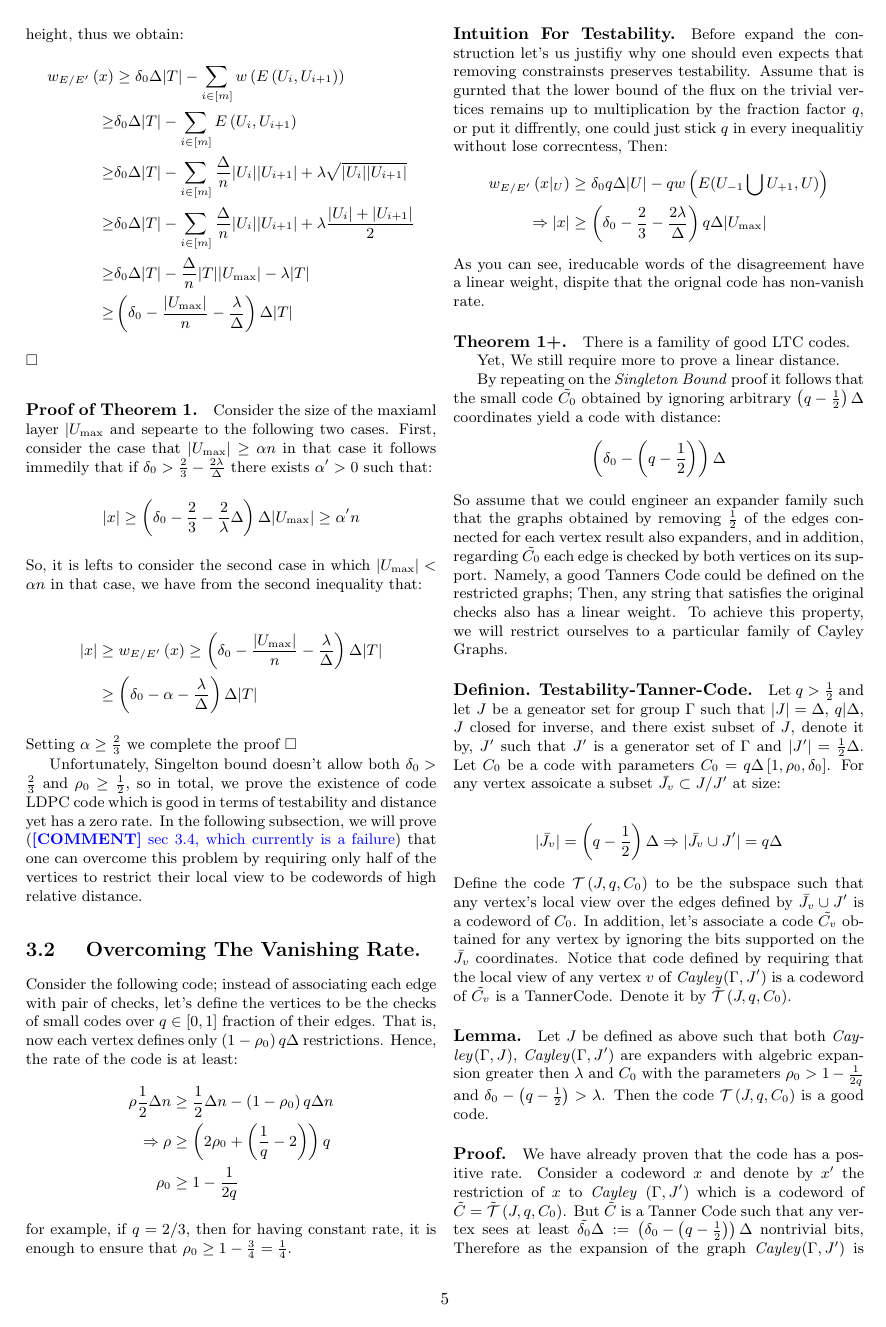
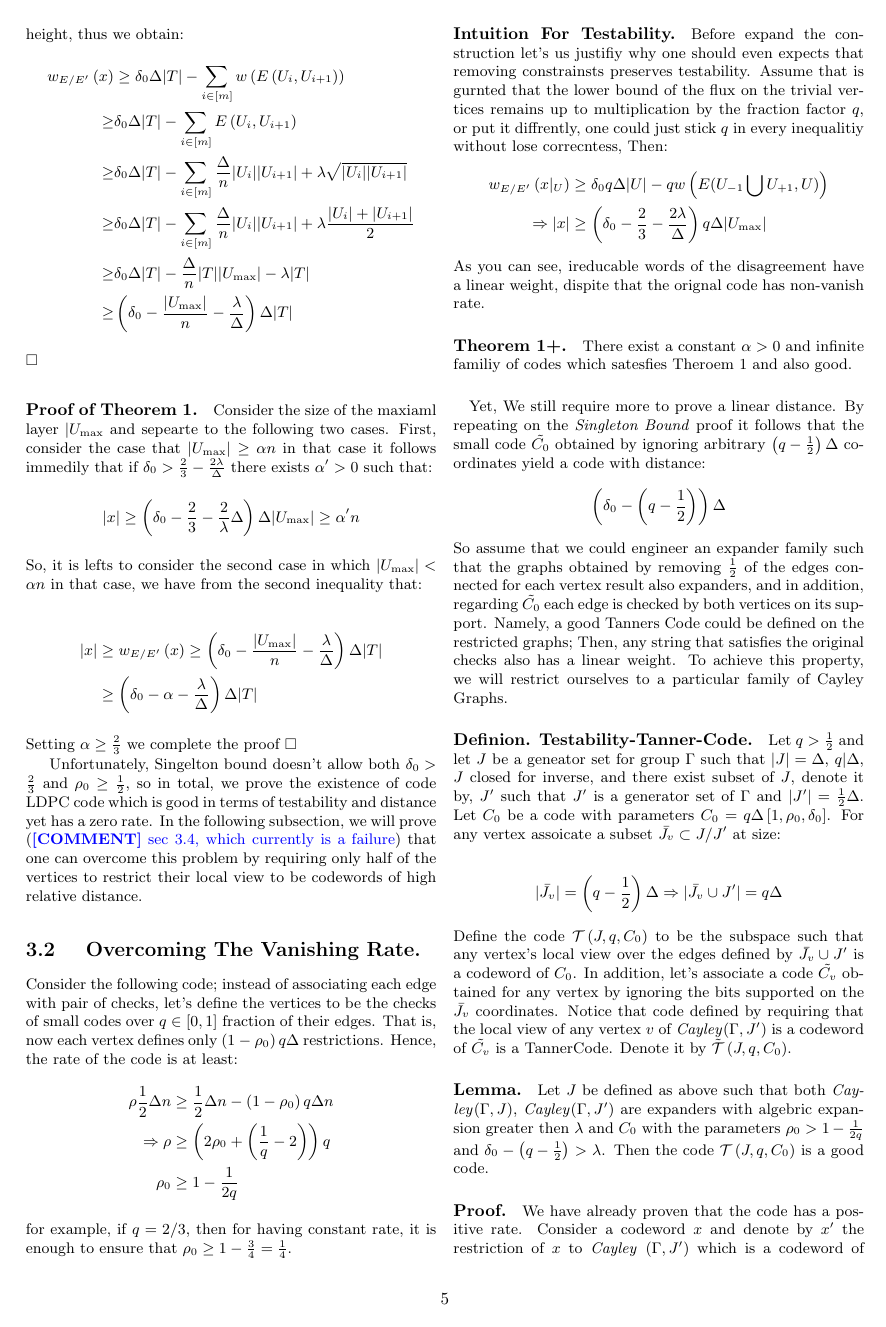
Before and after one commit to dudupo/Academic, a LaTeX document (projects/NLTES_project/ldpc_ltc.tex): page 5 of 9. The pictures show the PDF file projects/pdfs/ldpc_ltc.pdf that the author committed with the source.

Commit message:
compiling -Tue Jan 31 05:22:35 PM IST 2023

```diff
--- a/projects/NLTES_project/ldpc_ltc.tex
+++ b/projects/NLTES_project/ldpc_ltc.tex
@@ -360,10 +360,10 @@
   \end{equation*}
   As you can see, ireducable words of the disagreement have a linear weight, dispite that the orignal code has non-vanish rate.
 
-  \paragraph{Theorem 1+.} There is a famility of good LTC codes.
+  \paragraph{Theorem 1+.} There exist a constant $\alpha > 0 $ and infinite familiy of codes which satesfies Theroem 1 and also good.
+  \paragraph{}
 
   Yet, We still require more to prove a linear distance.
-
    By repeating on the \emph{Singleton Bound} proof it follows that the small code $\tilde{C_{0}}$ obtained by ignoring arbitrary $ \left( q - \frac{1}{2} \right) \Delta $ coordinates yield a code with distance:
   \begin{equation*}
     \begin{split}
```
Also changed, not shown: projects/pdfs/ldpc_ltc.pdf.
